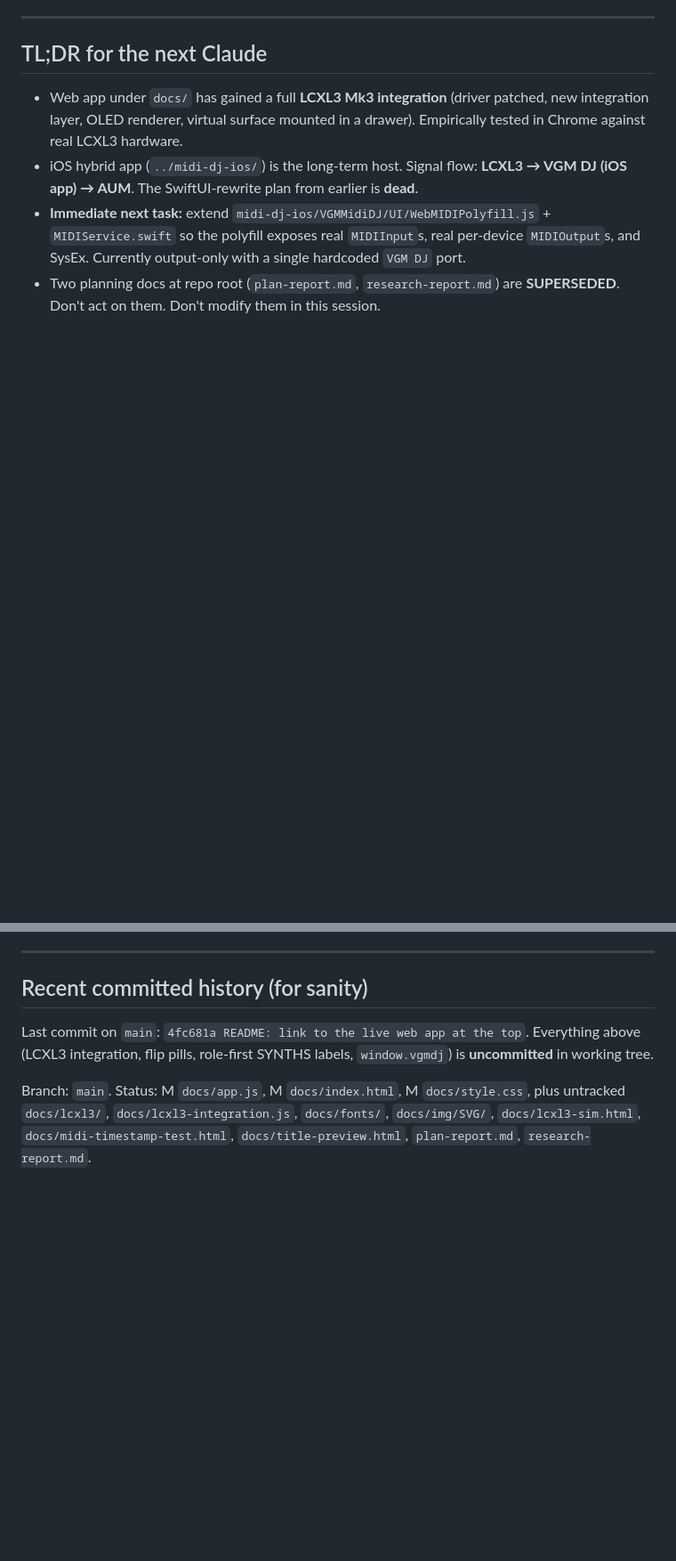
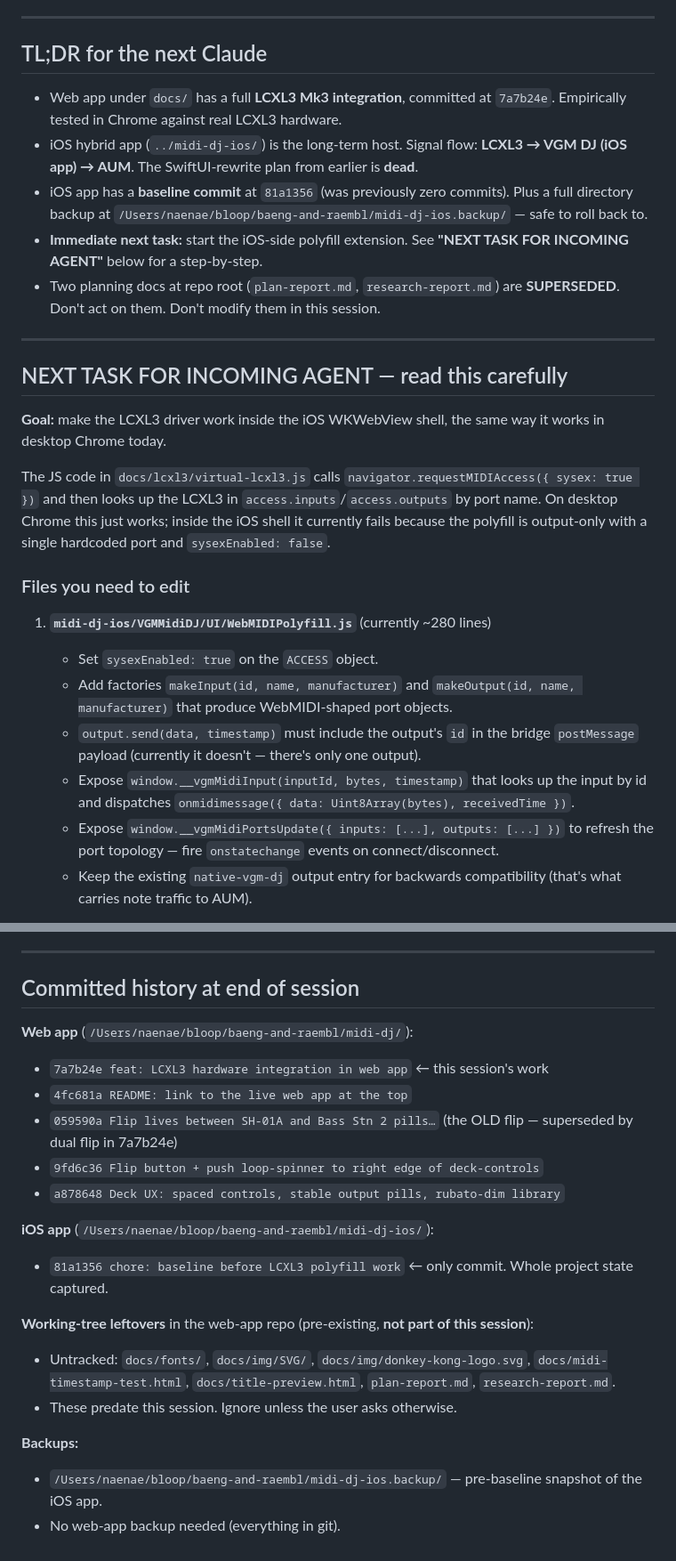
Before and after one commit to MidiSlave/vgm-midi-dj, a Markdown page: SESSION_LOG.md, 2 parts joined by grey strips. Shown at 89% size. GitHub-like rendering; blank space fills up the shorter version.

```diff
--- a/SESSION_LOG.md
+++ b/SESSION_LOG.md
@@ -6,7 +6,26 @@
 
 ## TL;DR for the next Claude
 
-- Web app under `docs/` has gained a full **LCXL3 Mk3 integration** (driver patched, new integration layer, OLED renderer, virtual surface mounted in a drawer). Empirically tested in Chrome against real LCXL3 hardware.
+- Web app under `docs/` has a full **LCXL3 Mk3 integration**, committed at `7a7b24e`. Empirically tested in Chrome against real LCXL3 hardware.
 - iOS hybrid app (`../midi-dj-ios/`) is the long-term host. Signal flow: **LCXL3 → VGM DJ (iOS app) → AUM**. The SwiftUI-rewrite plan from earlier is **dead**.
-- **Immediate next task:** extend `midi-dj-ios/VGMMidiDJ/UI/WebMIDIPolyfill.js` + `MIDIService.swift` so the polyfill exposes real `MIDIInput`s, real per-device `MIDIOutput`s, and SysEx. Currently output-only with a single hardcoded `VGM DJ` port.
+- iOS app has a **baseline commit** at `81a1356` (was previously zero commits). Plus a full directory backup at `/Users/naenae/bloop/baeng-and-raembl/midi-dj-ios.backup/` — safe to roll back to.
+- **Immediate next task:** start the iOS-side polyfill extension. See **"NEXT TASK FOR INCOMING AGENT"** below for a step-by-step.
 - Two planning docs at repo root (`plan-report.md`, `research-report.md`) are **SUPERSEDED**. Don't act on them. Don't modify them in this session.
+
+---
+
+## NEXT TASK FOR INCOMING AGENT — read this carefully
+
+**Goal:** make the LCXL3 driver work inside the iOS WKWebView shell, the same way it works in desktop Chrome today.
+
+The JS code in `docs/lcxl3/virtual-lcxl3.js` calls `navigator.requestMIDIAccess({ sysex: true })` and then looks up the LCXL3 in `access.inputs`/`access.outputs` by port name. On desktop Chrome this just works; inside the iOS shell it currently fails because the polyfill is output-only with a single hardcoded port and `sysexEnabled: false`.
+
+### Files you need to edit
+1. **`midi-dj-ios/VGMMidiDJ/UI/WebMIDIPolyfill.js`** (currently ~280 lines)
+   - Set `sysexEnabled: true` on the `ACCESS` object.
+   - Add factories `makeInput(id, name, manufacturer)` and `makeOutput(id, name, manufacturer)` that produce WebMIDI-shaped port objects.
+   - `output.send(data, timestamp)` must include the output's `id` in the bridge `postMessage` payload (currently it doesn't — there's only one output).
+   - Expose `window.__vgmMidiInput(inputId, bytes, timestamp)` that looks up the input by id and dispatches `onmidimessage({ data: Uint8Array(bytes), receivedTime })`.
+   - Expose `window.__vgmMidiPortsUpdate({ inputs: [...], outputs: [...] })` to refresh the port topology — fire `onstatechange` events on connect/disconnect.
+   - Keep the existing `native-vgm-dj` output entry for backwards compatibility (that's what carries note traffic to AUM).
+
@@ -148,8 +209,22 @@ Source: `~/Downloads/Launch Control XL 3 programmer's DAW mode...pdf`
 
 ---
 
-## Recent committed history (for sanity)
+## Committed history at end of session
 
-Last commit on `main`: `4fc681a README: link to the live web app at the top`. Everything above (LCXL3 integration, flip pills, role-first SYNTHS labels, `window.vgmdj`) is **uncommitted** in working tree.
+**Web app** (`/Users/naenae/bloop/baeng-and-raembl/midi-dj/`):
+- `7a7b24e feat: LCXL3 hardware integration in web app` ← this session's work
+- `4fc681a README: link to the live web app at the top`
+- `059590a Flip lives between SH-01A and Bass Stn 2 pills…` (the OLD flip — superseded by dual flip in 7a7b24e)
+- `9fd6c36 Flip button + push loop-spinner to right edge of deck-controls`
+- `a878648 Deck UX: spaced controls, stable output pills, rubato-dim library`
 
-Branch: `main`. Status: M `docs/app.js`, M `docs/index.html`, M `docs/style.css`, plus untracked `docs/lcxl3/`, `docs/lcxl3-integration.js`, `docs/fonts/`, `docs/img/SVG/`, `docs/lcxl3-sim.html`, `docs/midi-timestamp-test.html`, `docs/title-preview.html`, `plan-report.md`, `research-report.md`.
+**iOS app** (`/Users/naenae/bloop/baeng-and-raembl/midi-dj-ios/`):
+- `81a1356 chore: baseline before LCXL3 polyfill work` ← only commit. Whole project state captured.
+
+**Working-tree leftovers** in the web-app repo (pre-existing, **not part of this session**):
+- Untracked: `docs/fonts/`, `docs/img/SVG/`, `docs/img/donkey-kong-logo.svg`, `docs/midi-timestamp-test.html`, `docs/title-preview.html`, `plan-report.md`, `research-report.md`.
+- These predate this session. Ignore unless the user asks otherwise.
+
+**Backups:**
+- `/Users/naenae/bloop/baeng-and-raembl/midi-dj-ios.backup/` — pre-baseline snapshot of the iOS app.
+- No web-app backup needed (everything in git).
```
Also changed, not shown: other parts of SESSION_LOG.md (+56 -14 lines).
